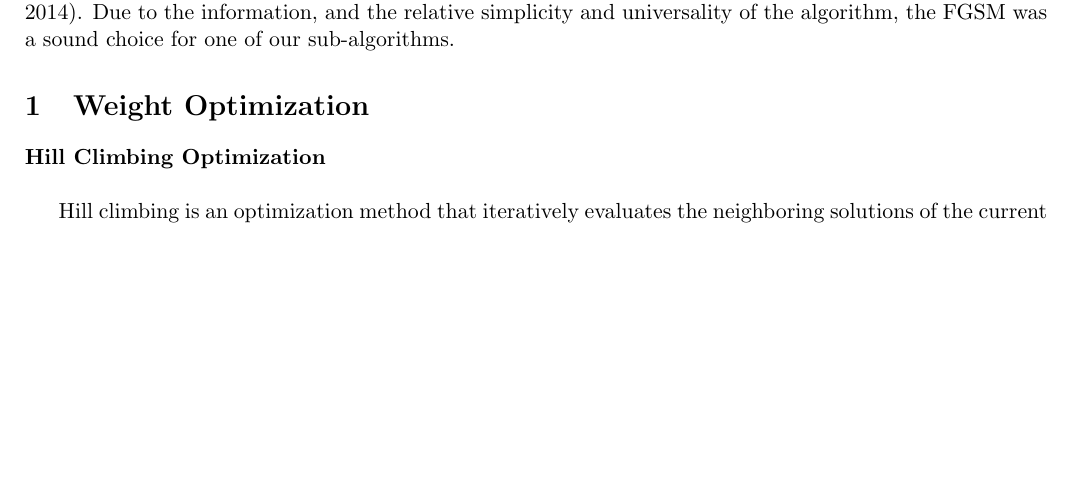
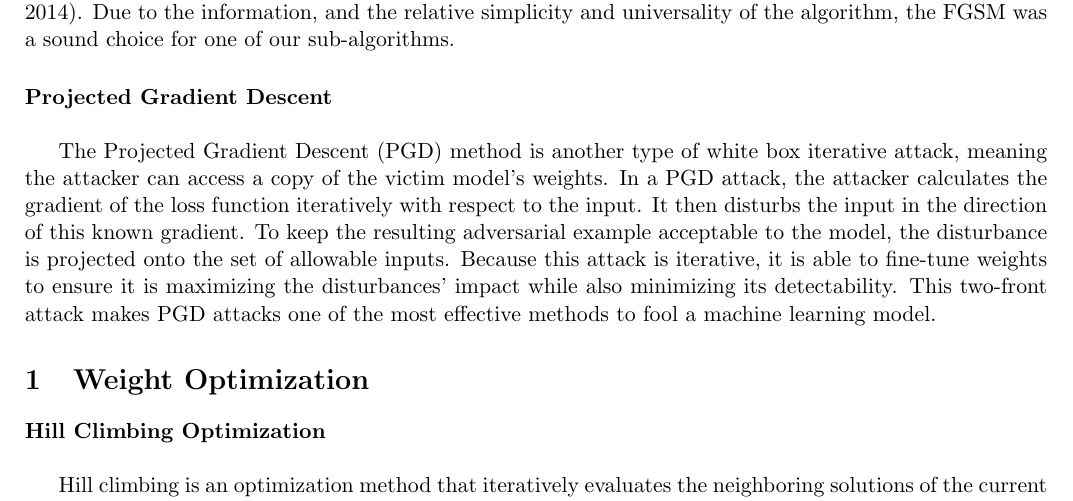
Before and after one commit to jschnnn/IE332Project2, a LaTeX problem sheet (IE332_Assignment_Template (2).tex): part of page 3 of 5, cut so that both start at the same text, the shorter picture padded with empty space. Compiled offline with pdfLaTeX.

Commit message:
Update IE332_Assignment_Template (2).tex
PGD attack description added

```diff
--- a/IE332_Assignment_Template (2).tex
+++ b/IE332_Assignment_Template (2).tex
@@ -112,13 +112,13 @@ Accountable together -- we are Purdue.''}
     \item[\done] Your solutions were prepared using the \LaTeX template provided in Brightspace.
     \item[\done] Your submission has a cover sheet as its first page and this checklist as its second page, according to the template provided.
 	 \item All of your solutions (program code, etc.) are included in the submission as requested. % Check this checkbox and the following ones if satisfied <---
-    \item You have not included any screen shots, photos, etc. (plots should be intermediately saved as .png files and then added into your .tex file). % <---
-	 \item All math notation and algorithms (algorithmic environment) are created using appropriate \LaTeX code (no pictures, handwritten solutions, etc.). % <---
-    \item The .pdf is submitted as an individual file and not in a {\tt .zip}.
-    \item You kept the \LaTeX source code in your files until this assignment is graded, in case you are required to show proof of creating your assignment using \LaTeX.  % <---
-    \item If submitting with a partner, your partner is added in the submission section in Gradescope after you upload your file. % <---
-    \item You have correctly matched each question to its page \# in the .pdf submission in the Gradescope section (after you uploaded your file).
-    \item Watch videos on creating pseudocode if you need a refresher or quick reference to the idea. These are good starter videos:    % <---
+    \item[\done] You have not included any screen shots, photos, etc. (plots should be intermediately saved as .png files and then added into your .tex file). % <---
+	 \item[\done] All math notation and algorithms (algorithmic environment) are created using appropriate \LaTeX code (no pictures, handwritten solutions, etc.). % <---
+    \item[\done] The .pdf is submitted as an individual file and not in a {\tt .zip}.
+    \item[\done] You kept the \LaTeX source code in your files until this assignment is graded, in case you are required to show proof of creating your assignment using \LaTeX.  % <---
+    \item[\done] If submitting with a partner, your partner is added in the submission section in Gradescope after you upload your file. % <---
+    \item[\done] You have correctly matched each question to its page \# in the .pdf submission in the Gradescope section (after you uploaded your file).
+    \item[\done] Watch videos on creating pseudocode if you need a refresher or quick reference to the idea. These are good starter videos:    % <---
 
      \HREF{https://www.youtube.com/watch?v=4jLO0vXPktU}{www.youtube.com/watch?v=4jLO0vXPktU}
 
@@ -156,6 +156,10 @@ We developed five sub-algorithms for our main algorithm to choose from. Each one
 
 The Fast Gradient Sign Method (FGSM) is a white box adversarial attack that utilizes the gradient of the cost function, taken with respect to the input. Because the cost function of the model is needed, this form of attack can only be used where access to the model is given. This method, even with changing less than one percent of pixels in the image, can fool a classifier with over 99\% confidence (Goodfellow et al., 2014). Due to the information, and the relative simplicity and universality of the algorithm, the FGSM was a sound choice for one of our sub-algorithms.
 
+\paragraph{Projected Gradient Descent} \hspace{0pt} \\
+
+The Projected Gradient Descent (PGD) method is another type of white box iterative attack, meaning the attacker can access a copy of the victim model’s weights. In a PGD attack, the attacker calculates the gradient of the loss function iteratively with respect to the input. It then disturbs the input in the direction of this known gradient. To keep the resulting adversarial example acceptable to the model, the disturbance is projected onto the set of allowable inputs. Because this attack is iterative, it is able to fine-tune weights to ensure it is maximizing the disturbances' impact while also minimizing its detectability. This two-front attack makes PGD attacks one of the most effective methods to fool a machine learning model.
+
 \section{Weight Optimization}
 
 \paragraph{Hill Climbing Optimization} \hspace{0pt} \\
```
